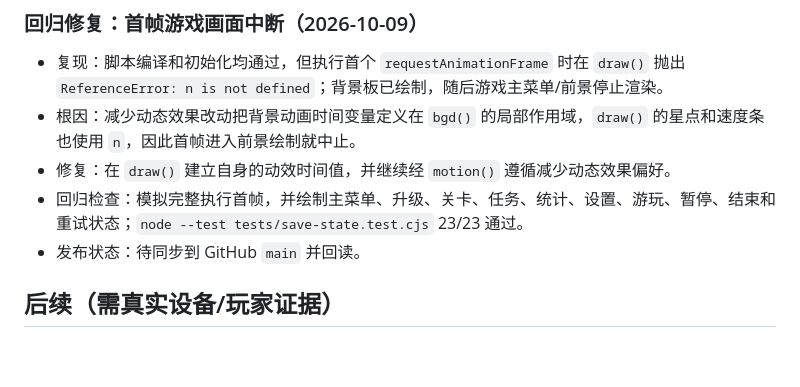
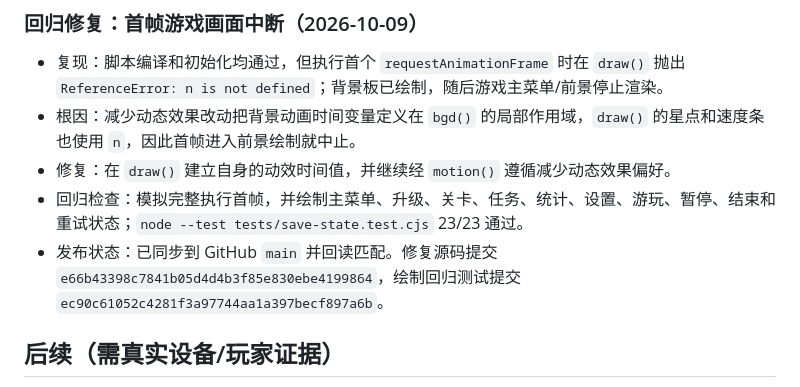
Before and after one commit to ericqixuan0806/neon-drift, a Markdown page: .agent/ROADMAP.md, the part around the change. GitHub-like rendering; blank space fills up the shorter version.

Commit message:
Mark rendering fix published

```diff
--- a/.agent/ROADMAP.md
+++ b/.agent/ROADMAP.md
@@ -58,7 +58,7 @@
 - 根因：减少动态效果改动把背景动画时间变量定义在 `bgd()` 的局部作用域，`draw()` 的星点和速度条也使用 `n`，因此首帧进入前景绘制就中止。
 - 修复：在 `draw()` 建立自身的动效时间值，并继续经 `motion()` 遵循减少动态效果偏好。
 - 回归检查：模拟完整执行首帧，并绘制主菜单、升级、关卡、任务、统计、设置、游玩、暂停、结束和重试状态；`node --test tests/save-state.test.cjs` 23/23 通过。
-- 发布状态：待同步到 GitHub `main` 并回读。
+- 发布状态：已同步到 GitHub `main` 并回读匹配。修复源码提交 `e66b43398c7841b05d4d4b3f85e830ebe4199864`，绘制回归测试提交 `ec90c61052c4281f3a97744aa1a397becf897a6b`。
 
 ## 后续（需真实设备/玩家证据）
 
```
